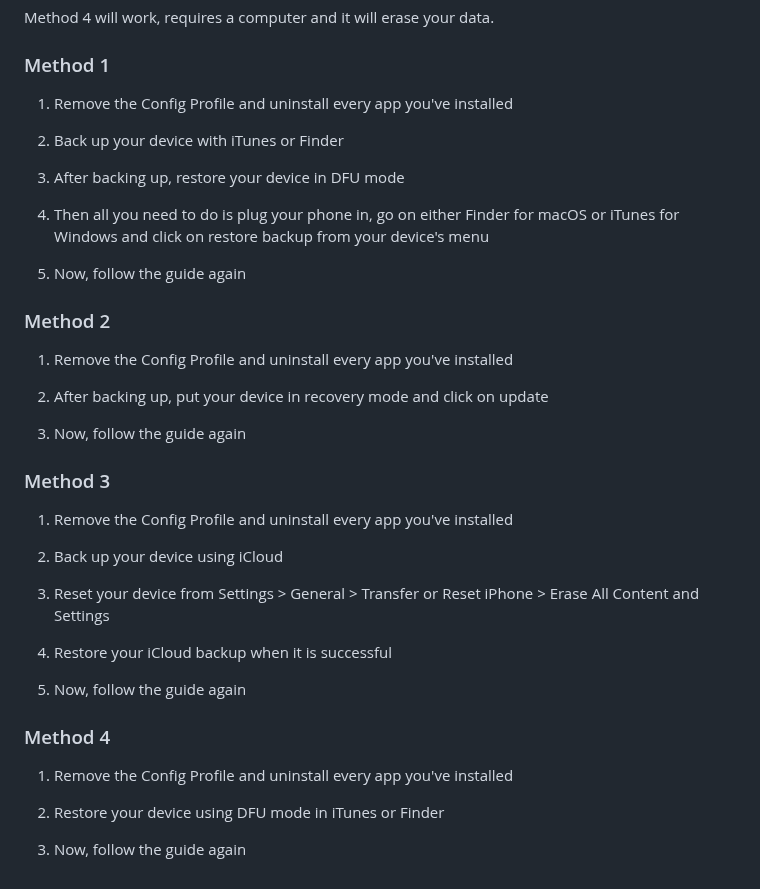
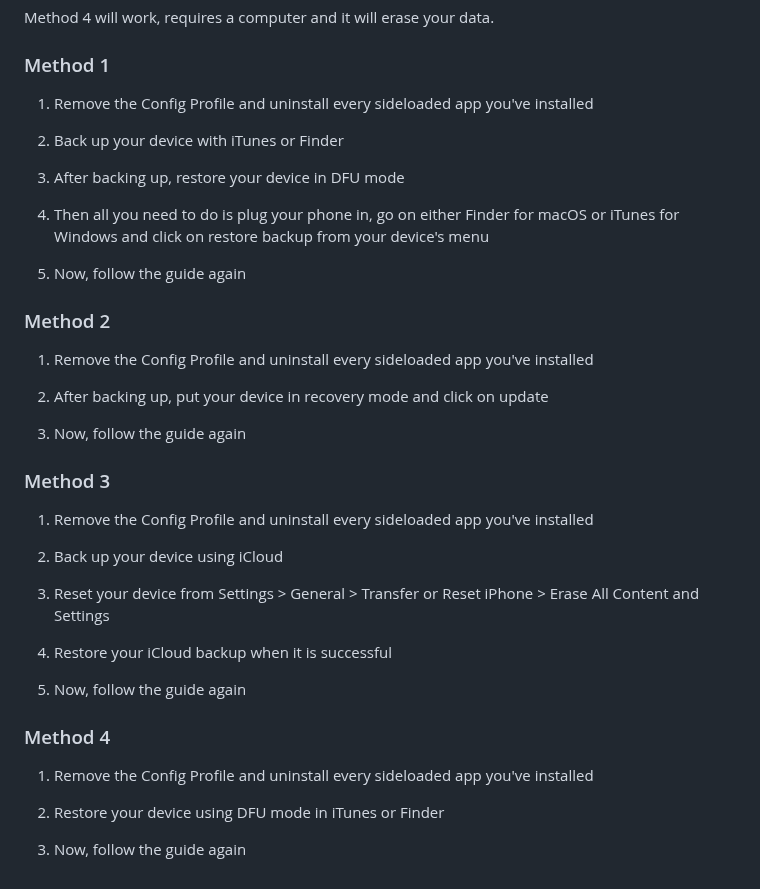
Before and after one commit to WhySooooFurious/Ultimate-Sideloading-Guide, a Markdown page: README.md, the part around the change. Rendered like a GitHub page.

```diff
--- a/README.md
+++ b/README.md
@@ -143,7 +143,7 @@ Method 4 will work, requires a computer and it will erase your data.
 
 ### Method 1
 
-1. Remove the Config Profile and uninstall every app you've installed
+1. Remove the Config Profile and uninstall every sideloaded app you've installed
 
 2. Back up your device with iTunes or Finder
 
@@ -155,7 +155,7 @@ Method 4 will work, requires a computer and it will erase your data.
 
 ### Method 2
 
-1. Remove the Config Profile and uninstall every app you've installed
+1. Remove the Config Profile and uninstall every sideloaded app you've installed
 
 2. After backing up, put your device in recovery mode and click on update
 
@@ -163,7 +163,7 @@ Method 4 will work, requires a computer and it will erase your data.
 
 ### Method 3
 
-1. Remove the Config Profile and uninstall every app you've installed
+1. Remove the Config Profile and uninstall every sideloaded app you've installed
 
 2. Back up your device using iCloud
 
@@ -175,7 +175,7 @@ Method 4 will work, requires a computer and it will erase your data.
 
 ### Method 4
 
-1. Remove the Config Profile and uninstall every app you've installed
+1. Remove the Config Profile and uninstall every sideloaded app you've installed
 
 2. Restore your device using DFU mode in iTunes or Finder
 
```
